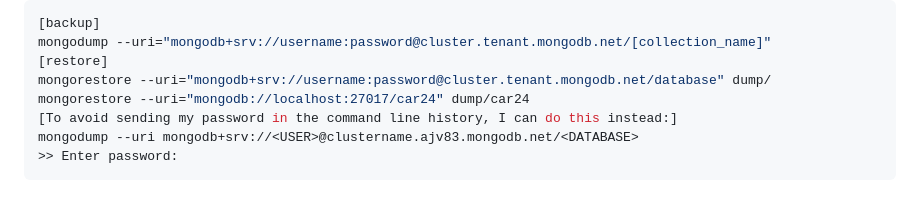
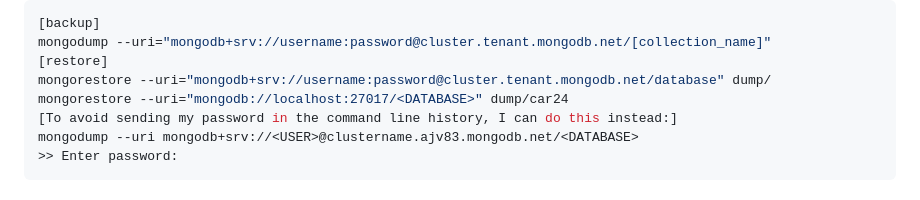
Before and after one commit to Phnom-Project/projectNote-, a Markdown page: MongoDB/ReadMe.md, the part around the change. GitHub-like rendering.

```diff
--- a/MongoDB/ReadMe.md
+++ b/MongoDB/ReadMe.md
@@ -12,7 +12,7 @@
 mongodump --uri="mongodb+srv://username:password@cluster.tenant.mongodb.net/[collection_name]"
 [restore]
 mongorestore --uri="mongodb+srv://username:password@cluster.tenant.mongodb.net/database" dump/
-mongorestore --uri="mongodb://localhost:27017/car24" dump/car24
+mongorestore --uri="mongodb://localhost:27017/<DATABASE>" dump/car24
 [To avoid sending my password in the command line history, I can do this instead:]
 mongodump --uri mongodb+srv://<USER>@clustername.ajv83.mongodb.net/<DATABASE>
 >> Enter password:
```
